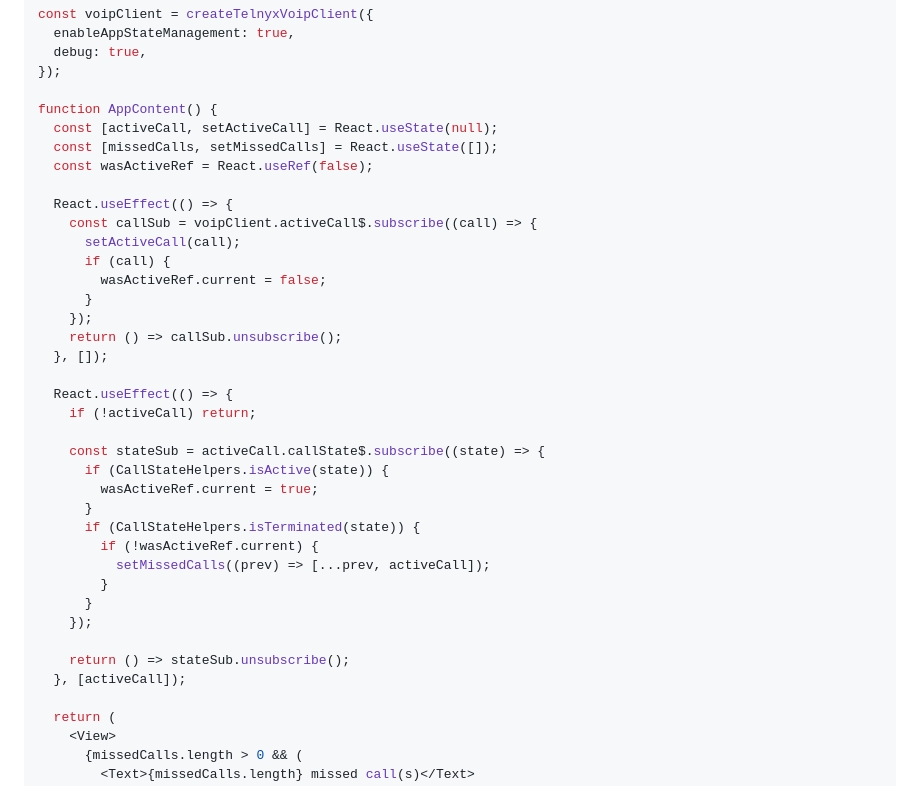
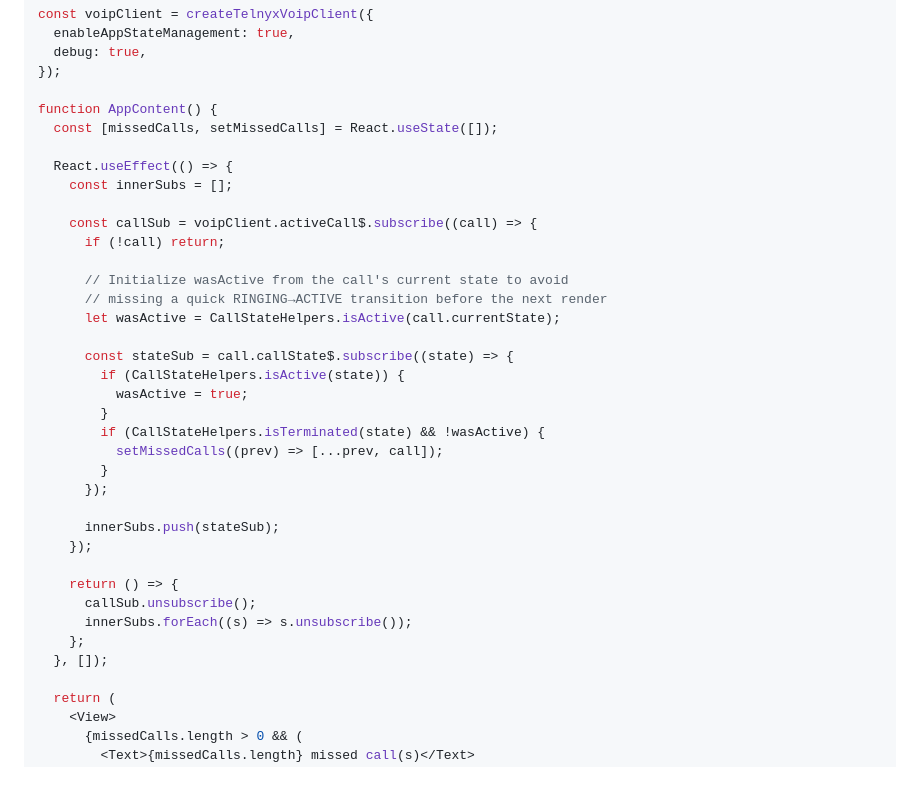
Before and after one commit to team-telnyx/react-native-voice-commons, a Markdown page: docs-markdown/call-features/missed-call-notifications.md, the part around the change. Rendered like a GitHub page.

Commit message:
docs: fix AppContent race condition in missed call example (VSDK-242)
Merge activeCall$ and callState$ into a single useEffect to prevent
missing quick RINGING→ACTIVE transitions between re-renders.
Initialize wasActive from call.currentState on each new call.

```diff
--- a/docs-markdown/call-features/missed-call-notifications.md
+++ b/docs-markdown/call-features/missed-call-notifications.md
@@ -197,36 +197,35 @@ const voipClient = createTelnyxVoipClient({
 });
 
 function AppContent() {
-  const [activeCall, setActiveCall] = React.useState(null);
   const [missedCalls, setMissedCalls] = React.useState([]);
-  const wasActiveRef = React.useRef(false);
 
   React.useEffect(() => {
+    const innerSubs = [];
+
     const callSub = voipClient.activeCall$.subscribe((call) => {
-      setActiveCall(call);
-      if (call) {
-        wasActiveRef.current = false;
-      }
-    });
-    return () => callSub.unsubscribe();
-  }, []);
+      if (!call) return;
 
-  React.useEffect(() => {
-    if (!activeCall) return;
+      // Initialize wasActive from the call's current state to avoid
+      // missing a quick RINGING→ACTIVE transition before the next render
+      let wasActive = CallStateHelpers.isActive(call.currentState);
 
-    const stateSub = activeCall.callState$.subscribe((state) => {
-      if (CallStateHelpers.isActive(state)) {
-        wasActiveRef.current = true;
-      }
-      if (CallStateHelpers.isTerminated(state)) {
-        if (!wasActiveRef.current) {
-          setMissedCalls((prev) => [...prev, activeCall]);
+      const stateSub = call.callState$.subscribe((state) => {
+        if (CallStateHelpers.isActive(state)) {
+          wasActive = true;
         }
-      }
+        if (CallStateHelpers.isTerminated(state) && !wasActive) {
+          setMissedCalls((prev) => [...prev, call]);
+        }
+      });
+
+      innerSubs.push(stateSub);
     });
 
-    return () => stateSub.unsubscribe();
-  }, [activeCall]);
+    return () => {
+      callSub.unsubscribe();
+      innerSubs.forEach((s) => s.unsubscribe());
+    };
+  }, []);
 
   return (
     <View>
```
